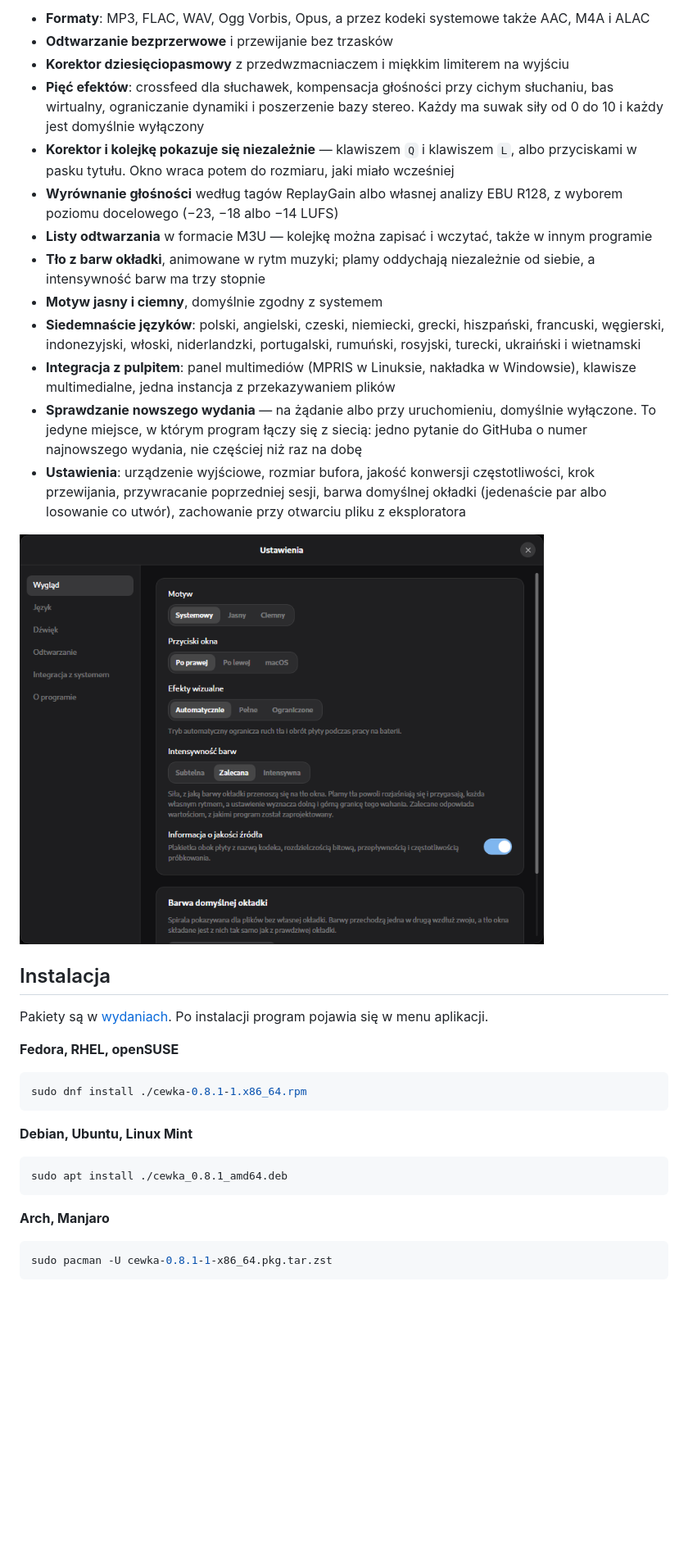
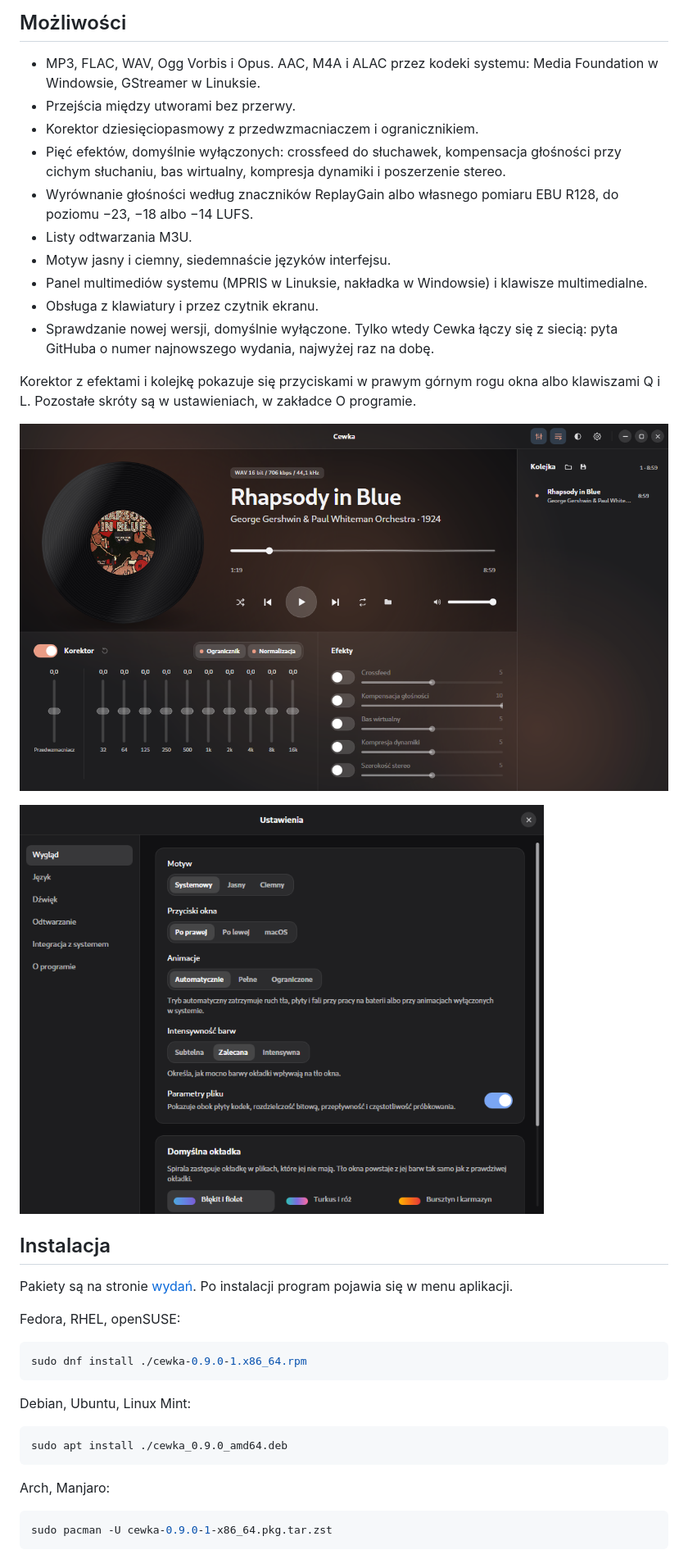
Before and after one commit to grelix/cewka, a Markdown page: README.md, the part around one of its changes. Shown at 82% size. Rendered like a GitHub page; pictures changed too: docs/obrazy/cewka-pelny.png (added), docs/obrazy/cewka-ustawienia.png; blank space fills up the shorter version.

````diff
--- a/README.md
+++ b/README.md
@@ -25,52 +24,48 @@ Kod pisałem przy wsparciu Claude Code, które pisało automatyczne testy i wysz
 
-- **Formaty**: MP3, FLAC, WAV, Ogg Vorbis, Opus, a przez kodeki systemowe także AAC, M4A i ALAC
-- **Odtwarzanie bezprzerwowe** i przewijanie bez trzasków
-- **Korektor dziesięciopasmowy** z przedwzmacniaczem i miękkim limiterem na wyjściu
-- **Pięć efektów**: crossfeed dla słuchawek, kompensacja głośności przy cichym słuchaniu, bas
-  wirtualny, ograniczanie dynamiki i poszerzenie bazy stereo. Każdy ma suwak siły od 0 do 10
-  i każdy jest domyślnie wyłączony
-- **Korektor i kolejkę pokazuje się niezależnie** — klawiszem `Q` i klawiszem `L`, albo
-  przyciskami w pasku tytułu. Okno wraca potem do rozmiaru, jaki miało wcześniej
-- **Wyrównanie głośności** według tagów ReplayGain albo własnej analizy EBU R128, z wyborem
-  poziomu docelowego (−23, −18 albo −14 LUFS)
-- **Listy odtwarzania** w formacie M3U — kolejkę można zapisać i wczytać, także w innym programie
-- **Tło z barw okładki**, animowane w rytm muzyki; plamy oddychają niezależnie od siebie,
-  a intensywność barw ma trzy stopnie
-- **Motyw jasny i ciemny**, domyślnie zgodny z systemem
-- **Siedemnaście języków**: polski, angielski, czeski, niemiecki, grecki, hiszpański,
-  francuski, węgierski, indonezyjski, włoski, niderlandzki, portugalski, rumuński, rosyjski,
-  turecki, ukraiński i wietnamski
-- **Integracja z pulpitem**: panel multimediów (MPRIS w Linuksie, nakładka w Windowsie),
-  klawisze multimedialne, jedna instancja z przekazywaniem plików
-- **Sprawdzanie nowszego wydania** — na żądanie albo przy uruchomieniu, domyślnie wyłączone.
-  To jedyne miejsce, w którym program łączy się z siecią: jedno pytanie do GitHuba o numer
-  najnowszego wydania, nie częściej niż raz na dobę
-- **Ustawienia**: urządzenie wyjściowe, rozmiar bufora, jakość konwersji częstotliwości,
-  krok przewijania, przywracanie poprzedniej sesji, barwa domyślnej okładki (jedenaście par
-  albo losowanie co utwór), zachowanie przy otwarciu pliku z eksploratora
+## Możliwości
 
-<img src="docs/obrazy/cewka-ustawienia.png" width="640" alt="Ustawienia">
+- MP3, FLAC, WAV, Ogg Vorbis i Opus. AAC, M4A i ALAC przez kodeki systemu: Media Foundation
+  w Windowsie, GStreamer w Linuksie.
+- Przejścia między utworami bez przerwy.
+- Korektor dziesięciopasmowy z przedwzmacniaczem i ogranicznikiem.
+- Pięć efektów, domyślnie wyłączonych: crossfeed do słuchawek, kompensacja głośności przy cichym
+  słuchaniu, bas wirtualny, kompresja dynamiki i poszerzenie stereo.
+- Wyrównanie głośności według znaczników ReplayGain albo własnego pomiaru EBU R128, do poziomu
+  −23, −18 albo −14 LUFS.
+- Listy odtwarzania M3U.
+- Motyw jasny i ciemny, siedemnaście języków interfejsu.
+- Panel multimediów systemu (MPRIS w Linuksie, nakładka w Windowsie) i klawisze multimedialne.
+- Obsługa z klawiatury i przez czytnik ekranu.
+- Sprawdzanie nowej wersji, domyślnie wyłączone. Tylko wtedy Cewka łączy się z siecią: pyta
+  GitHuba o numer najnowszego wydania, najwyżej raz na dobę.
+
+Korektor z efektami i kolejkę pokazuje się przyciskami w prawym górnym rogu okna albo klawiszami
+Q i L. Pozostałe skróty są w ustawieniach, w zakładce O programie.
+
+![Cewka z korektorem, efektami i kolejką](docs/obrazy/cewka-pelny.png)
+
+<img src="docs/obrazy/cewka-ustawienia.png" width="640" alt="Okno ustawień">
 
 ## Instalacja
 
-Pakiety są w [wydaniach](https://github.com/grelix/cewka/releases). Po instalacji program
+Pakiety są na stronie [wydań](https://github.com/grelix/cewka/releases). Po instalacji program
 pojawia się w menu aplikacji.
 
-**Fedora, RHEL, openSUSE**
+Fedora, RHEL, openSUSE:
 
 ```bash
-sudo dnf install ./cewka-0.8.1-1.x86_64.rpm
+sudo dnf install ./cewka-0.9.0-1.x86_64.rpm
 ```
 
-**Debian, Ubuntu, Linux Mint**
+Debian, Ubuntu, Linux Mint:
 
 ```bash
-sudo apt install ./cewka_0.8.1_amd64.deb
+sudo apt install ./cewka_0.9.0_amd64.deb
 ```
 
-**Arch, Manjaro**
+Arch, Manjaro:
 
 ```bash
-sudo pacman -U cewka-0.8.1-1-x86_64.pkg.tar.zst
+sudo pacman -U cewka-0.9.0-1-x86_64.pkg.tar.zst
 ```
 
````
Also changed, not shown: other parts of README.md (+25 -44 lines), README.en.md (+65 -63 lines), docs/obrazy/cewka-ciemny.png, docs/obrazy/cewka-jasny.png.
